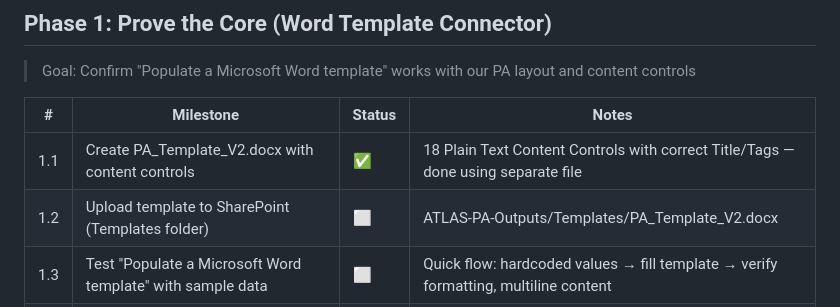
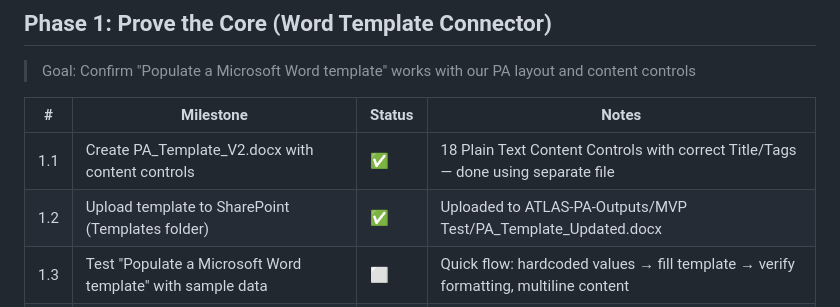
Before and after one commit to Hernanacostaa/atlas-pa-studio, a Markdown page: MILESTONES.md, the part around the change. Drawn GitHub-style.

Commit message:
Milestone 1.2 complete: Template uploaded to SharePoint
Co-authored-by: Copilot <223556219+Copilot@users.noreply.github.com>

```diff
--- a/MILESTONES.md
+++ b/MILESTONES.md
@@ -19,7 +19,7 @@
 | # | Milestone | Status | Notes |
 |---|-----------|--------|-------|
 | 1.1 | Create PA_Template_V2.docx with content controls | ✅ | 18 Plain Text Content Controls with correct Title/Tags — done using separate file |
-| 1.2 | Upload template to SharePoint (Templates folder) | ⬜ | ATLAS-PA-Outputs/Templates/PA_Template_V2.docx |
+| 1.2 | Upload template to SharePoint (Templates folder) | ✅ | Uploaded to ATLAS-PA-Outputs/MVP Test/PA_Template_Updated.docx |
 | 1.3 | Test "Populate a Microsoft Word template" with sample data | ⬜ | Quick flow: hardcoded values → fill template → verify formatting, multiline content |
 | 1.4 | Build GenerateDoc flow | ⬜ | Parse JSON → Populate Word template → SharePoint save → email → return URL |
 
```
